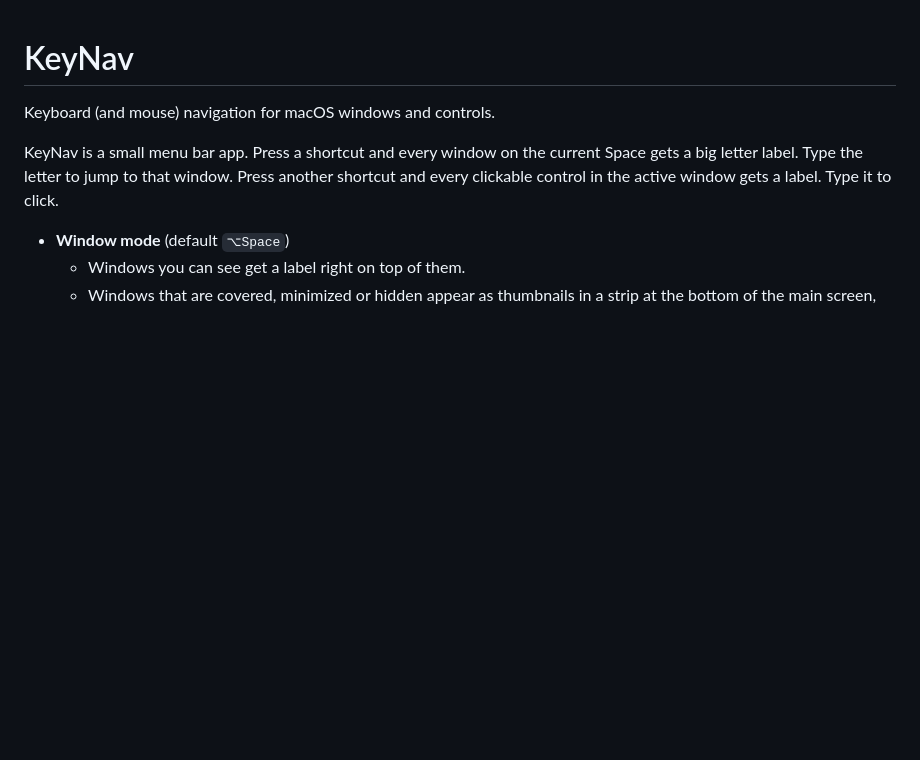
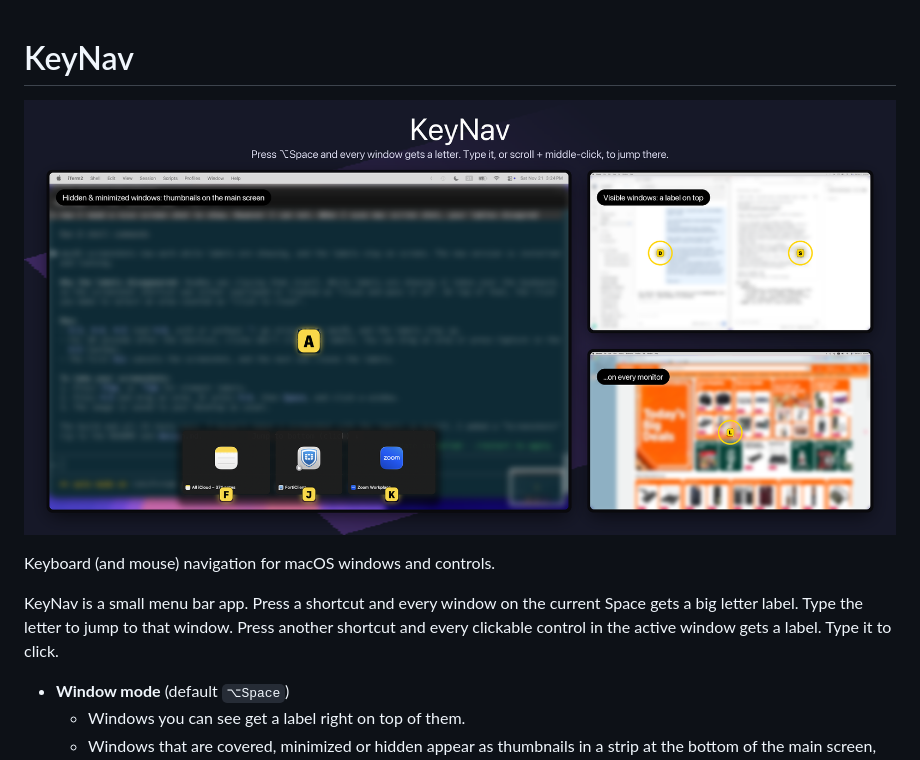
Before and after one commit to alxwang/keyNav, a Markdown page: README.md, the part around the change. GitHub-like rendering; pictures changed too: docs/demo.png (added); blank space fills up the shorter version.

Commit message:
README: add demo image
Co-Authored-By: Claude Opus 5.5 <noreply@anthropic.com>

```diff
--- a/README.md
+++ b/README.md
@@ -1,4 +1,6 @@
 # KeyNav
+
+![KeyNav window mode across three monitors: visible windows get a letter label; hidden and minimized windows appear as labeled thumbnails on the main screen](docs/demo.png)
 
 Keyboard (and mouse) navigation for macOS windows and controls.
 
```
